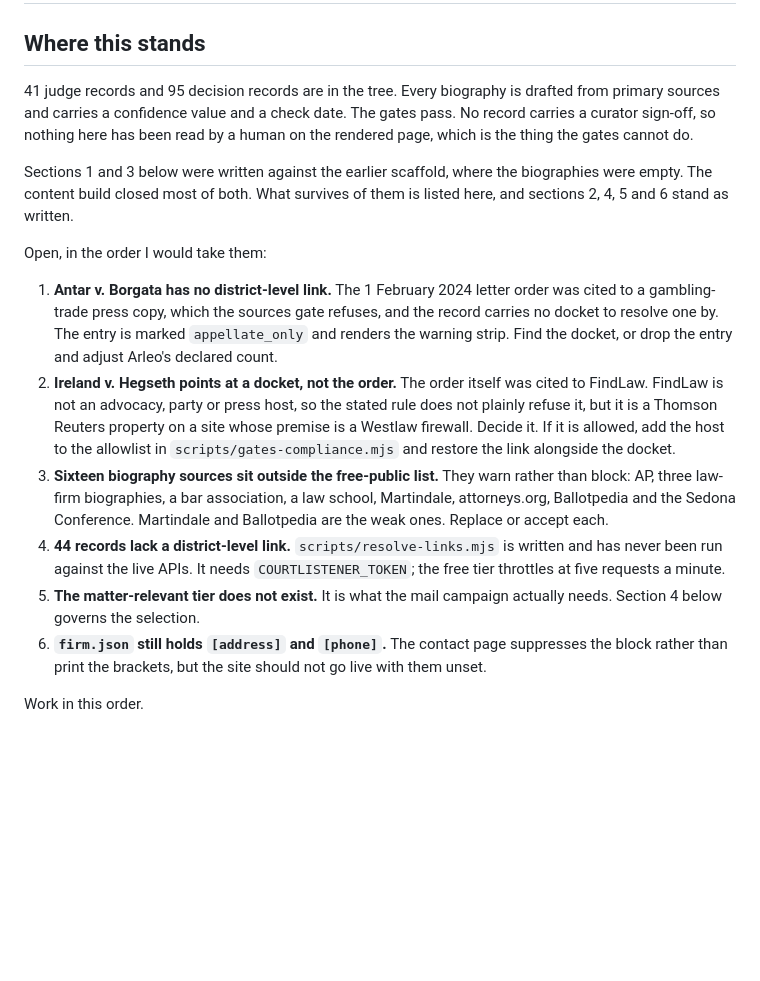
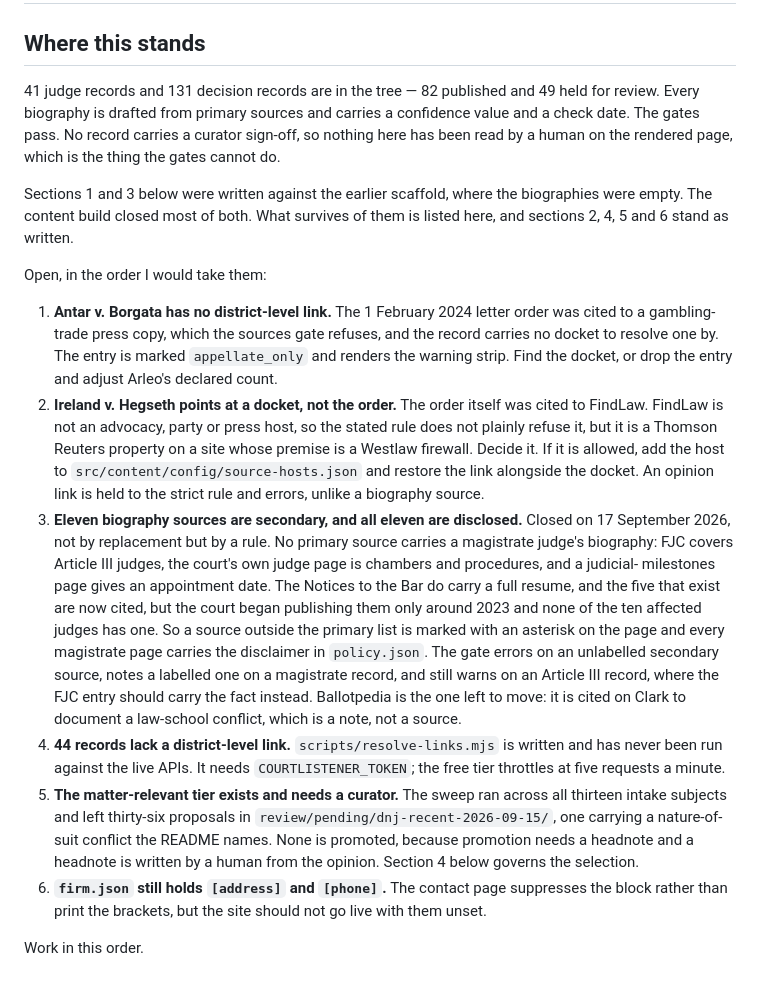
Before and after one commit to jrm2026/federal-bench-reference, a Markdown page: docs/VERIFICATION-WORKLIST.md, the part around the change. GitHub-like rendering; blank space fills up the shorter version.

Commit message:
Reconcile the worklist with the tree
Three items had gone stale and one pointer was wrong, which on a document
whose whole job is to say what is open reads as authority.

The header counted 95 decision records. It is 131 — 82 published and 49
held.

Item 3 described sixteen biography sources outside the free-public list and
asked for each to be replaced or accepted. Eleven remain and all eleven are
disclosed rather than replaced, because no primary source carries a
magistrate judge's biography and none can be substituted in. The item now
records the rule, the gate's three severities and the one piece left: the
Ballotpedia citation on Clark, which documents a law-school conflict and
belongs in the note rather than in sources.

Item 5 said the matter-relevant tier does not exist. It was built on 15
September. Thirty-six proposals sit in review/pending/dnj-recent-2026-09-15/
awaiting a headnote, which is the curator's work and not the machine's.

Item 2 pointed at scripts/gates-compliance.mjs for the allowlist. The host
list moved to src/content/config/source-hosts.json, and the item now also
says what the FindLaw decision costs: an opinion link is held to the strict
rule and errors, unlike a biography source.

Item 4 is untouched. The 44-record figure needs resolve-links.mjs run
against the live APIs to restate, and guessing at it would reintroduce
exactly the problem this commit fixes.

Co-Authored-By: Claude Opus 5 <noreply@anthropic.com>
Claude-Session: https://claude.ai/code/session_012MFoDPB9ZPiphLWc8jQGsu

```diff
--- a/docs/VERIFICATION-WORKLIST.md
+++ b/docs/VERIFICATION-WORKLIST.md
@@ -2,7 +2,8 @@
 
 ## Where this stands
 
-41 judge records and 95 decision records are in the tree. Every biography is
+41 judge records and 131 decision records are in the tree — 82 published and
+49 held for review. Every biography is
 drafted from primary sources and carries a confidence value and a check date.
 The gates pass. No record carries a curator sign-off, so nothing here has been
 read by a human on the rendered page, which is the thing the gates cannot do.
@@ -22,17 +23,32 @@ Open, in the order I would take them:
    was cited to FindLaw. FindLaw is not an advocacy, party or press host, so the
    stated rule does not plainly refuse it, but it is a Thomson Reuters property
    on a site whose premise is a Westlaw firewall. Decide it. If it is allowed,
-   add the host to the allowlist in `scripts/gates-compliance.mjs` and restore
-   the link alongside the docket.
-3. **Sixteen biography sources sit outside the free-public list.** They warn
-   rather than block: AP, three law-firm biographies, a bar association, a law
-   school, Martindale, attorneys.org, Ballotpedia and the Sedona Conference.
-   Martindale and Ballotpedia are the weak ones. Replace or accept each.
+   add the host to `src/content/config/source-hosts.json` and restore the link
+   alongside the docket. An opinion link is held to the strict rule and errors,
+   unlike a biography source.
+3. **Eleven biography sources are secondary, and all eleven are disclosed.**
+   Closed on 17 September 2026, not by replacement but by a rule. No primary
+   source carries a magistrate judge's biography: FJC covers Article III judges,
+   the court's own judge page is chambers and procedures, and a judicial-
+   milestones page gives an appointment date. The Notices to the Bar do carry a
+   full resume, and the five that exist are now cited, but the court began
+   publishing them only around 2023 and none of the ten affected judges has one.
+   So a source outside the primary list is marked with an asterisk on the page
+   and every magistrate page carries the disclaimer in `policy.json`. The gate
+   errors on an unlabelled secondary source, notes a labelled one on a
+   magistrate record, and still warns on an Article III record, where the FJC
+   entry should carry the fact instead. Ballotpedia is the one left to move: it
+   is cited on Clark to document a law-school conflict, which is a note, not a
+   source.
 4. **44 records lack a district-level link.** `scripts/resolve-links.mjs` is
    written and has never been run against the live APIs. It needs
    `COURTLISTENER_TOKEN`; the free tier throttles at five requests a minute.
-5. **The matter-relevant tier does not exist.** It is what the mail campaign
-   actually needs. Section 4 below governs the selection.
+5. **The matter-relevant tier exists and needs a curator.** The sweep ran
+   across all thirteen intake subjects and left thirty-six proposals in
+   `review/pending/dnj-recent-2026-09-15/`, one carrying a nature-of-suit
+   conflict the README names. None is promoted, because promotion needs a
+   headnote and a headnote is written by a human from the opinion. Section 4
+   below governs the selection.
 6. **`firm.json` still holds `[address]` and `[phone]`.** The contact page
    suppresses the block rather than print the brackets, but the site should not
    go live with them unset.
```
